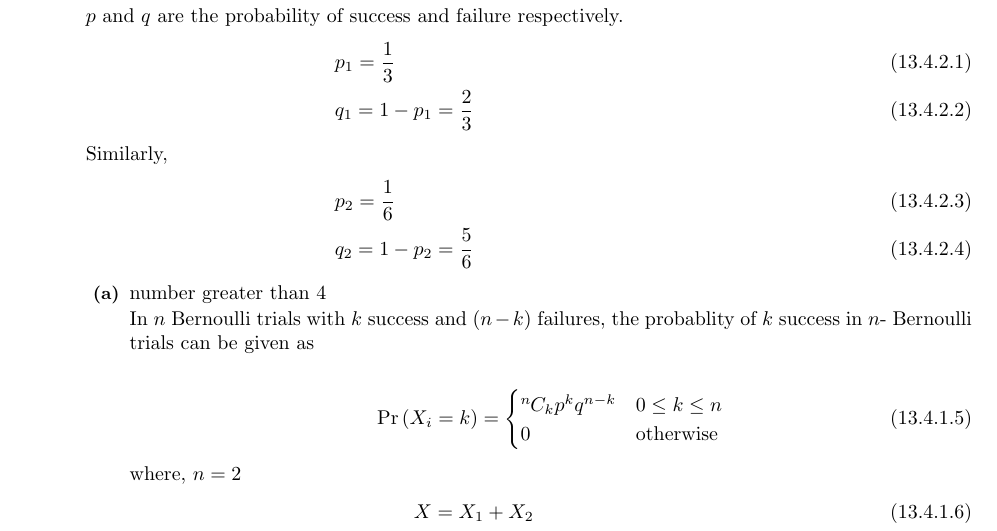
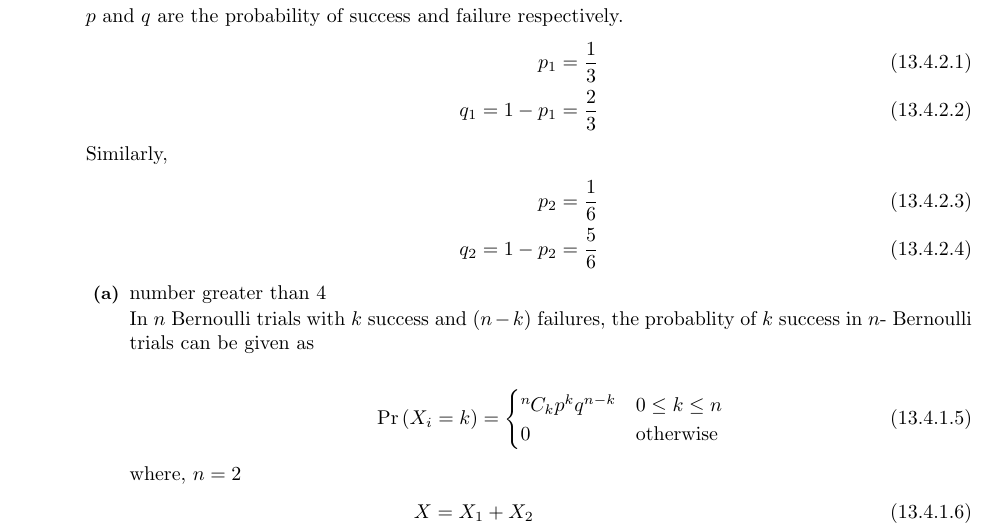
Before and after one commit to sivaparvathi-tungala/fwc_module_2, a LaTeX document (Probability/12.13.4.5/12.13.4.5.tex): part of page 1 of 2, cut so that both start at the same text. Compiled offline with pdfLaTeX.

Commit message:
Update 12.13.4.5.tex

```diff
--- a/Probability/12.13.4.5/12.13.4.5.tex
+++ b/Probability/12.13.4.5/12.13.4.5.tex
@@ -51,15 +51,13 @@ Consider each trial results in success or failure. Let $X_i$ where $i = 1,2$ be
 
 $p$ and $q$ are the probability of success and failure respectively.
 \begin{align}
-& p_1 = \frac{1}{3}&
-\\
-& q_1 = 1 - p_1 = \frac{2}{3}&
+p_1 = \frac{1}{3}\\
+q_1 = 1 - p_1 = \frac{2}{3}
 \end{align}
 Similarly,
 \begin{align}
-& p_2 = \frac{1}{6}&
-\\
-& q_2 = 1 - p_2 = \frac{5}{6}&
+p_2 = \frac{1}{6}\\
+q_2 = 1 - p_2 = \frac{5}{6}
 \end{align}
 \begin{enumerate}
 \item number greater than 4
```
Also changed, not shown: Probability/12.13.4.5/12.13.4.5.tex (6 more changed lines).
